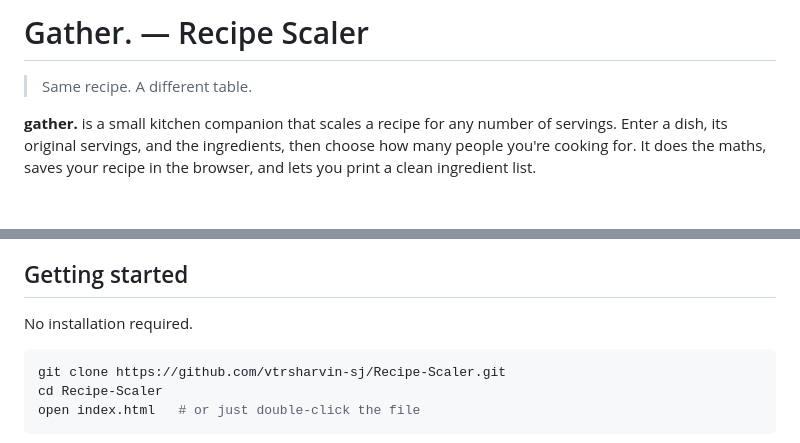
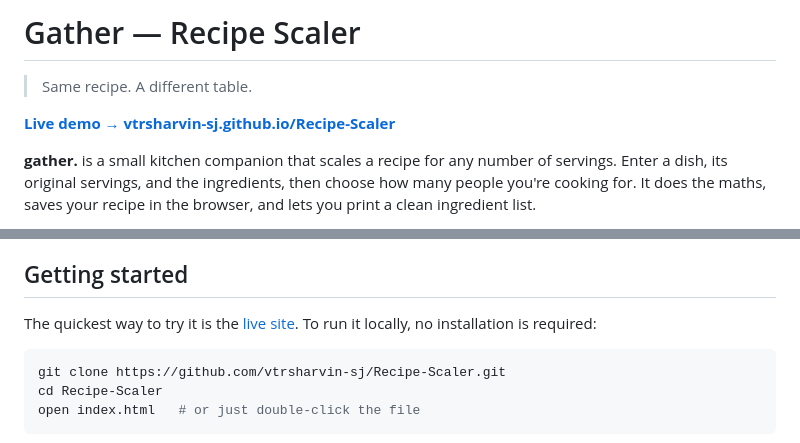
Before and after one commit to vtrsharvin-sj/Recipe-Scaler, a Markdown page: README.md, 2 parts joined by grey strips. Drawn GitHub-style; blank space fills up the shorter version.

Commit message:
Enhance README with formatting and demo link
Updated README formatting and added live demo link.

````diff
--- a/README.md
+++ b/README.md
@@ -1,6 +1,8 @@
-# Gather. — Recipe Scaler
+# Gather — Recipe Scaler
 
 > Same recipe. A different table.
+
+**[Live demo → vtrsharvin-sj.github.io/Recipe-Scaler](https://vtrsharvin-sj.github.io/Recipe-Scaler)**
 
 **gather.** is a small kitchen companion that scales a recipe for any number of servings. Enter a dish, its original servings, and the ingredients, then choose how many people you're cooking for. It does the maths, saves your recipe in the browser, and lets you print a clean ingredient list.
 
@@ -22,7 +24,7 @@ It is a single HTML file with no dependencies, no build step, and no network req
 
 ## Getting started
 
-No installation required.
+The quickest way to try it is the [live site](https://vtrsharvin-sj.github.io/Recipe-Scaler). To run it locally, no installation is required:
 
 ```bash
 git clone https://github.com/vtrsharvin-sj/Recipe-Scaler.git
````
